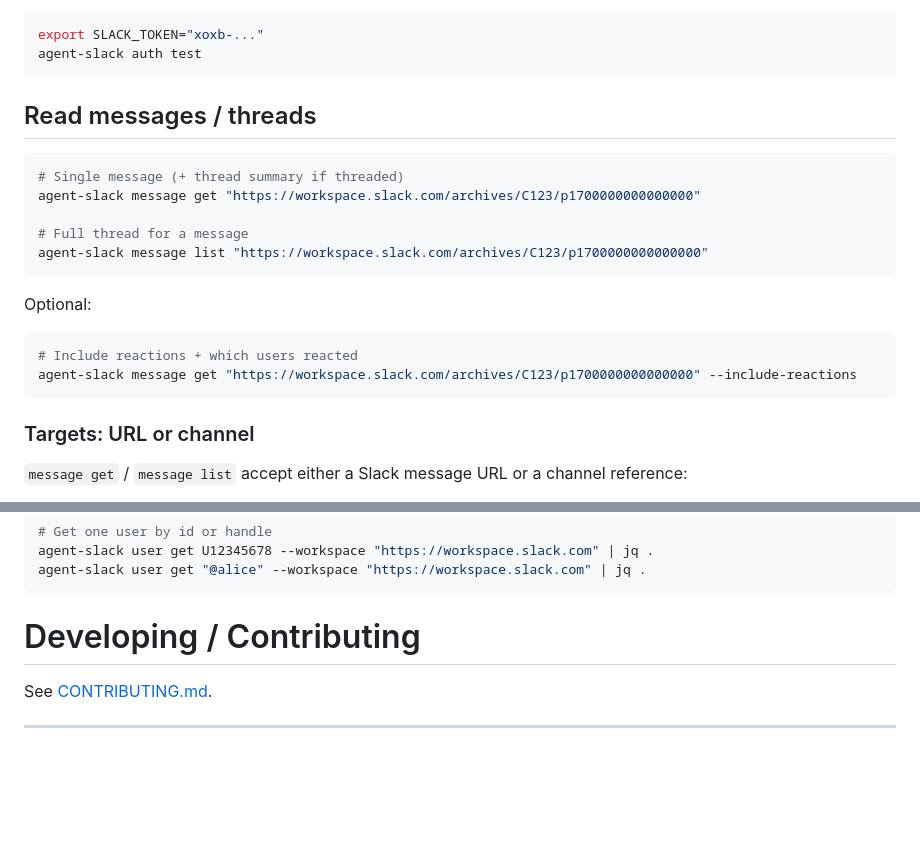
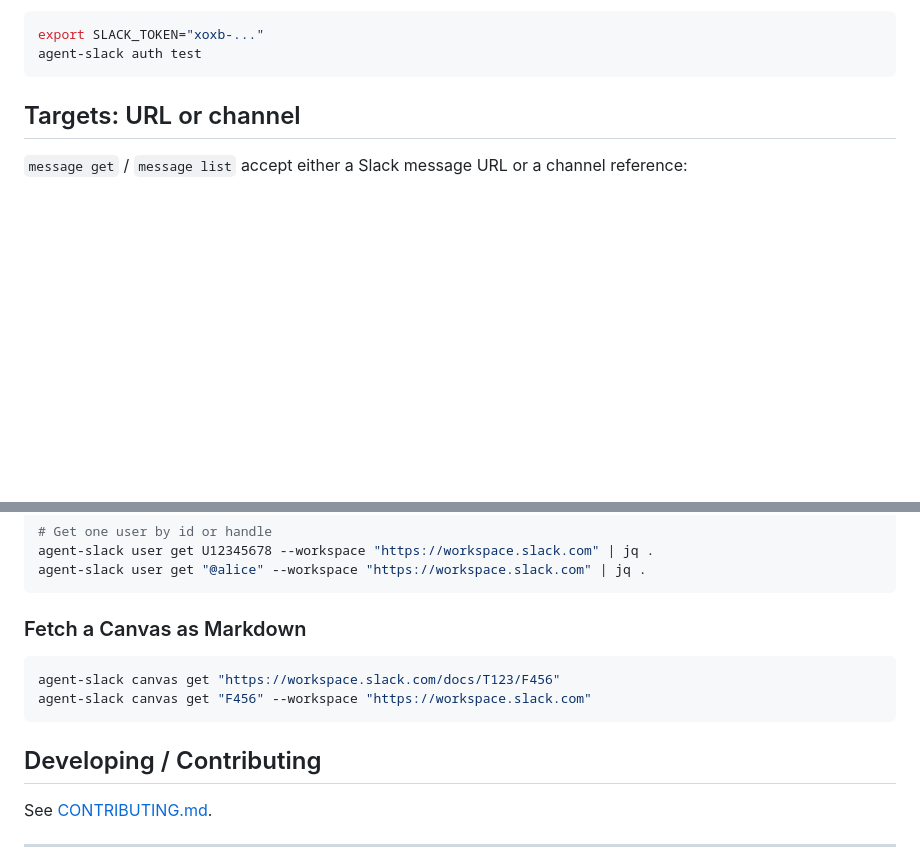
Before and after one commit to stablyai/agent-slack, a Markdown page: README.md, 2 parts joined by grey strips. Rendered like a GitHub page; folded sections open; blank space fills up the shorter version.

````diff
--- a/README.md
+++ b/README.md
@@ -98,24 +98,7 @@ export SLACK_TOKEN="xoxb-..."
 agent-slack auth test
 ```
 
-## Read messages / threads
-
-```bash
-# Single message (+ thread summary if threaded)
-agent-slack message get "https://workspace.slack.com/archives/C123/p1700000000000000"
-
-# Full thread for a message
-agent-slack message list "https://workspace.slack.com/archives/C123/p1700000000000000"
-```
-
-Optional:
-
-```bash
-# Include reactions + which users reacted
-agent-slack message get "https://workspace.slack.com/archives/C123/p1700000000000000" --include-reactions
-```
-
-### Targets: URL or channel
+## Targets: URL or channel
 
 `message get` / `message list` accept either a Slack message URL or a channel reference:
 
@@ -190,7 +214,14 @@ agent-slack user get U12345678 --workspace "https://workspace.slack.com" | jq .
 agent-slack user get "@alice" --workspace "https://workspace.slack.com" | jq .
 ```
 
-# Developing / Contributing
+### Fetch a Canvas as Markdown
+
+```bash
+agent-slack canvas get "https://workspace.slack.com/docs/T123/F456"
+agent-slack canvas get "F456" --workspace "https://workspace.slack.com"
+```
+
+## Developing / Contributing
 
 See [CONTRIBUTING.md](CONTRIBUTING.md).
 
````
Also changed, not shown: other parts of README.md (+51 -10 lines).
